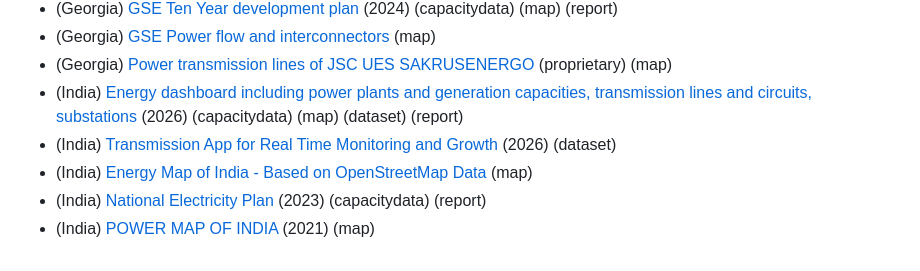
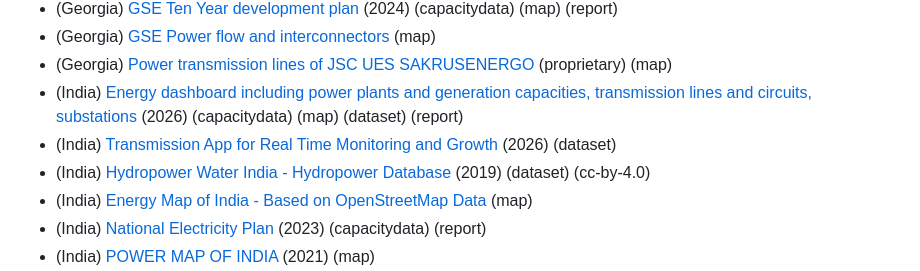
Before and after one commit to open-energy-transition/Awesome-Electrical-Grid-Mapping, a Markdown page: README.md, the part around the change. Drawn GitHub-style.

Commit message:
Add Hydropower Database entry to README
Added a new entry for the Hydropower Database in India.

```diff
--- a/README.md
+++ b/README.md
@@ -178,6 +178,7 @@ If a resource link is broken, or you find a map with a broken link that you'd li
 * (Georgia) [Power transmission lines of JSC UES SAKRUSENERGO](https://sakrusenergo.ge/en/%e1%83%94%e1%83%9a%e1%83%94%e1%83%a5%e1%83%a2%e1%83%a0%e1%83%9d%e1%83%92%e1%83%90%e1%83%93%e1%83%90%e1%83%9b%e1%83%aa%e1%83%94%e1%83%9b%e1%83%94%e1%83%91%e1%83%98/) (proprietary) (map)
 * (India) [Energy dashboard including power plants and generation capacities, transmission lines and circuits, substations](https://iced.niti.gov.in/) (2026) (capacitydata) (map) (dataset) (report)
 * (India) [Transmission App for Real Time Monitoring and Growth](http://tarang.website/home) (2026) (dataset)
+* (India) [Hydropower Water India - Hydropower Database](https://energydata.info/dataset/india-hydropower-database) (2019) (dataset) (cc-by-4.0)
 * (India) [Energy Map of India - Based on OpenStreetMap Data](https://vedas.sac.gov.in/energymap/view/powergis.jsp) (map)
 * (India) [National Electricity Plan](https://cea.nic.in/wp-content/uploads/psp___a_i/2024/01/Draft_NEP_Vol_II.pdf) (2023) (capacitydata) (report)
 * (India) [POWER MAP OF INDIA](https://www.powergrid.in/sites/default/files/inline-files/POWERGRID_All%20India%20Power%20Map_Aug%202021.pdf) (2021) (map)
```
